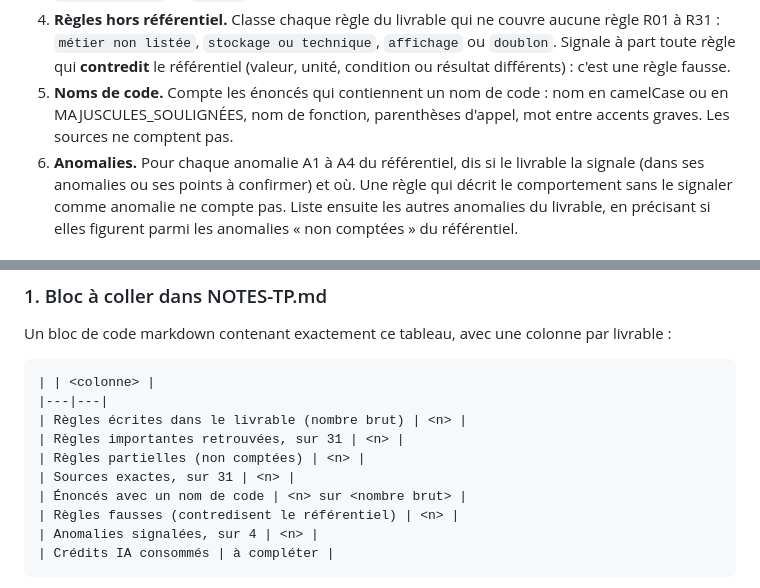
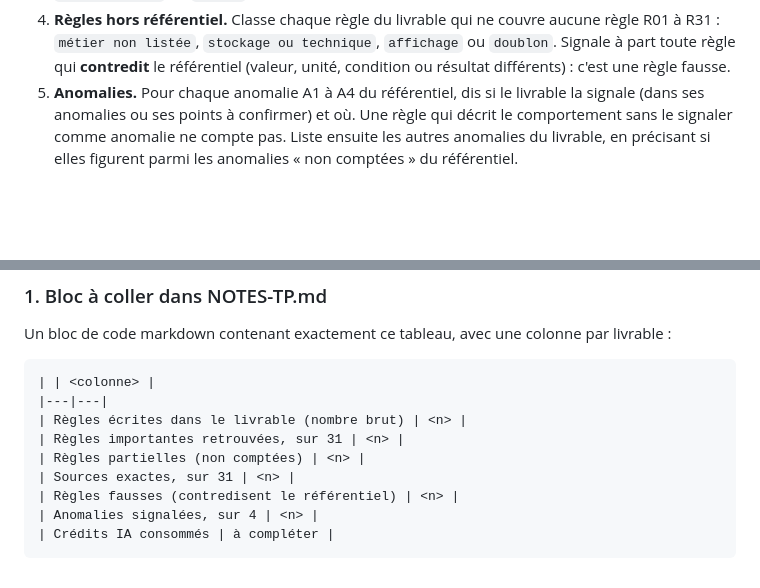
Before and after one commit to aubayfab/formation-githubcopilot, a Markdown page: .github/prompts/check-report.prompt.md, 2 parts joined by grey strips. GitHub-like rendering; blank space fills up the shorter version.

Commit message:
retrait "nom de code"

```diff
--- a/.github/prompts/check-report.prompt.md
+++ b/.github/prompts/check-report.prompt.md
@@ -49,10 +49,7 @@ Tu es correcteur. Tu compares un livrable de rétro-documentation du module Snak
    `affichage` ou `doublon`. Signale à part toute règle qui **contredit** le
    référentiel (valeur, unité, condition ou résultat différents) : c'est une
    règle fausse.
-5. **Noms de code.** Compte les énoncés qui contiennent un nom de code : nom en
-   camelCase ou en MAJUSCULES_SOULIGNÉES, nom de fonction, parenthèses d'appel,
-   mot entre accents graves. Les sources ne comptent pas.
-6. **Anomalies.** Pour chaque anomalie A1 à A4 du référentiel, dis si le livrable
+5. **Anomalies.** Pour chaque anomalie A1 à A4 du référentiel, dis si le livrable
    la signale (dans ses anomalies ou ses points à confirmer) et où. Une règle qui
    décrit le comportement sans le signaler comme anomalie ne compte pas. Liste
    ensuite les autres anomalies du livrable, en précisant si elles figurent parmi
@@ -72,7 +69,6 @@ Un bloc de code markdown contenant exactement ce tableau, avec une colonne par l
     | Règles importantes retrouvées, sur 31 | <n> |
     | Règles partielles (non comptées) | <n> |
     | Sources exactes, sur 31 | <n> |
-    | Énoncés avec un nom de code | <n> sur <nombre brut> |
     | Règles fausses (contredisent le référentiel) | <n> |
     | Anomalies signalées, sur 4 | <n> |
     | Crédits IA consommés | à compléter |
```
